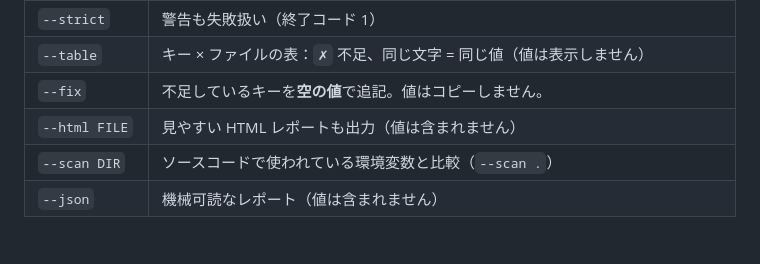
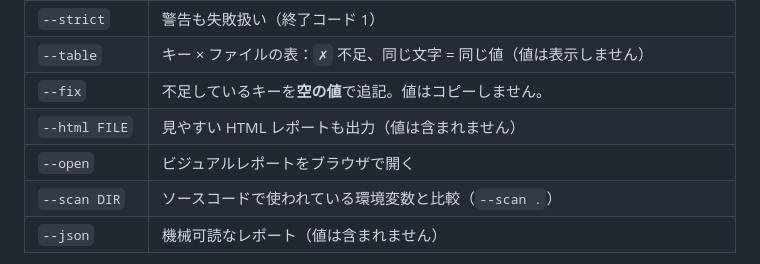
Before and after one commit to Guihakka2/envdiff, a Markdown page: README.ja.md, the part around the change. Drawn GitHub-style.

```diff
--- a/README.ja.md
+++ b/README.ja.md
@@ -47,6 +47,7 @@ npx @guihakka2/envdiff .env.staging .env.production
 | `--table` | キー × ファイルの表：`✗` 不足、同じ文字 = 同じ値（値は表示しません） |
 | `--fix` | 不足しているキーを**空の値**で追記。値はコピーしません。 |
 | `--html FILE` | 見やすい HTML レポートも出力（値は含まれません） |
+| `--open` | ビジュアルレポートをブラウザで開く |
 | `--scan DIR` | ソースコードで使われている環境変数と比較（`--scan .`） |
 | `--json` | 機械可読なレポート（値は含まれません） |
 
```
Also changed, not shown: README.md (+5 -3 lines), README.pt-BR.md (+1 -0 lines), docs/report.png, 4 other files.
